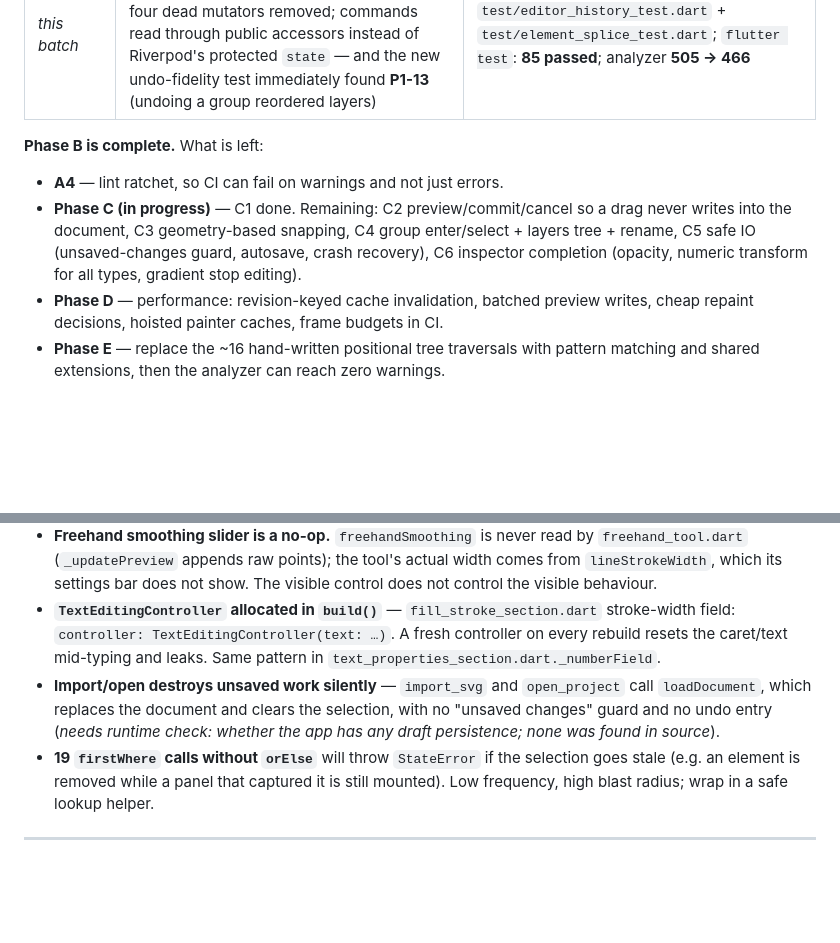
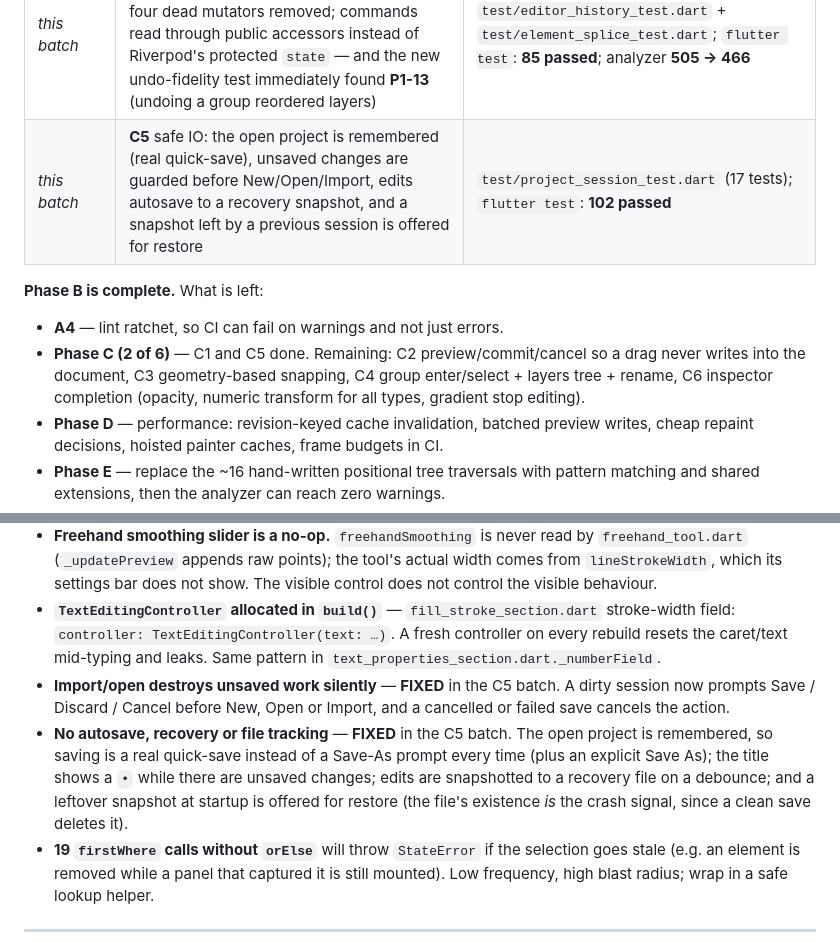
Before and after one commit to ketandholakia/vectix, a Markdown page: docs/vectix-deep-analysis-and-plan.md, 2 parts joined by grey strips. Drawn GitHub-style; blank space fills up the shorter version.

Commit message:
docs: mark the P1-12 IO items fixed and record C5

```diff
--- a/docs/vectix-deep-analysis-and-plan.md
+++ b/docs/vectix-deep-analysis-and-plan.md
@@ -33,11 +33,12 @@
 | _this batch_ | **B6** fidelity corpus (27 SVG files, committed render hashes + a 100 % round-trip fidelity floor) — which immediately found and drove the fix for **P0-6** | corpus on first run: 4 files below floor → 27/27 at 100 % after the fix; `flutter test`: **64 passed** |
 | _this batch_ | **B5** artboard scoping centralised in `SceneIndex`; SVG export now writes only the target artboard | `test/svg_artboard_test.dart` (9 tests incl. canvas-vs-export pixel equality); `flutter test`: **73 passed** |
 | _this batch_ | **C1** every document-level edit is now undoable; text creation and text editing fixed; four dead mutators removed; commands read through public accessors instead of Riverpod's protected `state` — and the new undo-fidelity test immediately found **P1-13** (undoing a group reordered layers) | `test/editor_history_test.dart` + `test/element_splice_test.dart`; `flutter test`: **85 passed**; analyzer **505 → 466** |
+| _this batch_ | **C5** safe IO: the open project is remembered (real quick-save), unsaved changes are guarded before New/Open/Import, edits autosave to a recovery snapshot, and a snapshot left by a previous session is offered for restore | `test/project_session_test.dart` (17 tests); `flutter test`: **102 passed** |
 
 **Phase B is complete.** What is left:
 
 - **A4** — lint ratchet, so CI can fail on warnings and not just errors.
-- **Phase C (in progress)** — C1 done. Remaining: C2 preview/commit/cancel so a drag never writes into the document, C3 geometry-based snapping, C4 group enter/select + layers tree + rename, C5 safe IO (unsaved-changes guard, autosave, crash recovery), C6 inspector completion (opacity, numeric transform for all types, gradient stop editing).
+- **Phase C (2 of 6)** — C1 and C5 done. Remaining: C2 preview/commit/cancel so a drag never writes into the document, C3 geometry-based snapping, C4 group enter/select + layers tree + rename, C6 inspector completion (opacity, numeric transform for all types, gradient stop editing).
 - **Phase D** — performance: revision-keyed cache invalidation, batched preview writes, cheap repaint decisions, hoisted painter caches, frame budgets in CI.
 - **Phase E** — replace the ~16 hand-written positional tree traversals with pattern matching and shared extensions, then the analyzer can reach zero warnings.
 - **Phase F** — feature expansion (SVG breadth, text depth, symbol library, batch export).
@@ -333,7 +334,8 @@ A mask source is stored as an ordinary element in `document.elements` **and** re
 - **The pen tool is unreachable.** `ActiveTool.pen`, `PenTool`, `tool_provider.dart:42` all exist; there is **no sidebar button and no keyboard shortcut** for it, and `PenTool.commitOpenPath` has **zero callers** (so an open path can only be finished by clicking back on its start point). Worse, `tool_sidebar.dart` contains **two consecutive buttons that both set `ActiveTool.freehand`** (icons `gesture` and `edit`) — almost certainly one was meant to be the pen.
 - **Freehand smoothing slider is a no-op.** `freehandSmoothing` is never read by `freehand_tool.dart` (`_updatePreview` appends raw points); the tool's actual width comes from `lineStrokeWidth`, which its settings bar does not show. The visible control does not control the visible behaviour.
 - **`TextEditingController` allocated in `build()`** — `fill_stroke_section.dart` stroke-width field: `controller: TextEditingController(text: …)`. A fresh controller on every rebuild resets the caret/text mid-typing and leaks. Same pattern in `text_properties_section.dart._numberField`.
-- **Import/open destroys unsaved work silently** — `import_svg` and `open_project` call `loadDocument`, which replaces the document and clears the selection, with no "unsaved changes" guard and no undo entry (*needs runtime check: whether the app has any draft persistence; none was found in source*).
+- **Import/open destroys unsaved work silently** — **FIXED** in the C5 batch. A dirty session now prompts Save / Discard / Cancel before New, Open or Import, and a cancelled or failed save cancels the action.
+- **No autosave, recovery or file tracking** — **FIXED** in the C5 batch. The open project is remembered, so saving is a real quick-save instead of a Save-As prompt every time (plus an explicit Save As); the title shows a `•` while there are unsaved changes; edits are snapshotted to a recovery file on a debounce; and a leftover snapshot at startup is offered for restore (the file's existence *is* the crash signal, since a clean save deletes it).
 - **19 `firstWhere` calls without `orElse`** will throw `StateError` if the selection goes stale (e.g. an element is removed while a panel that captured it is still mounted). Low frequency, high blast radius; wrap in a safe lookup helper.
 
 ---
```
